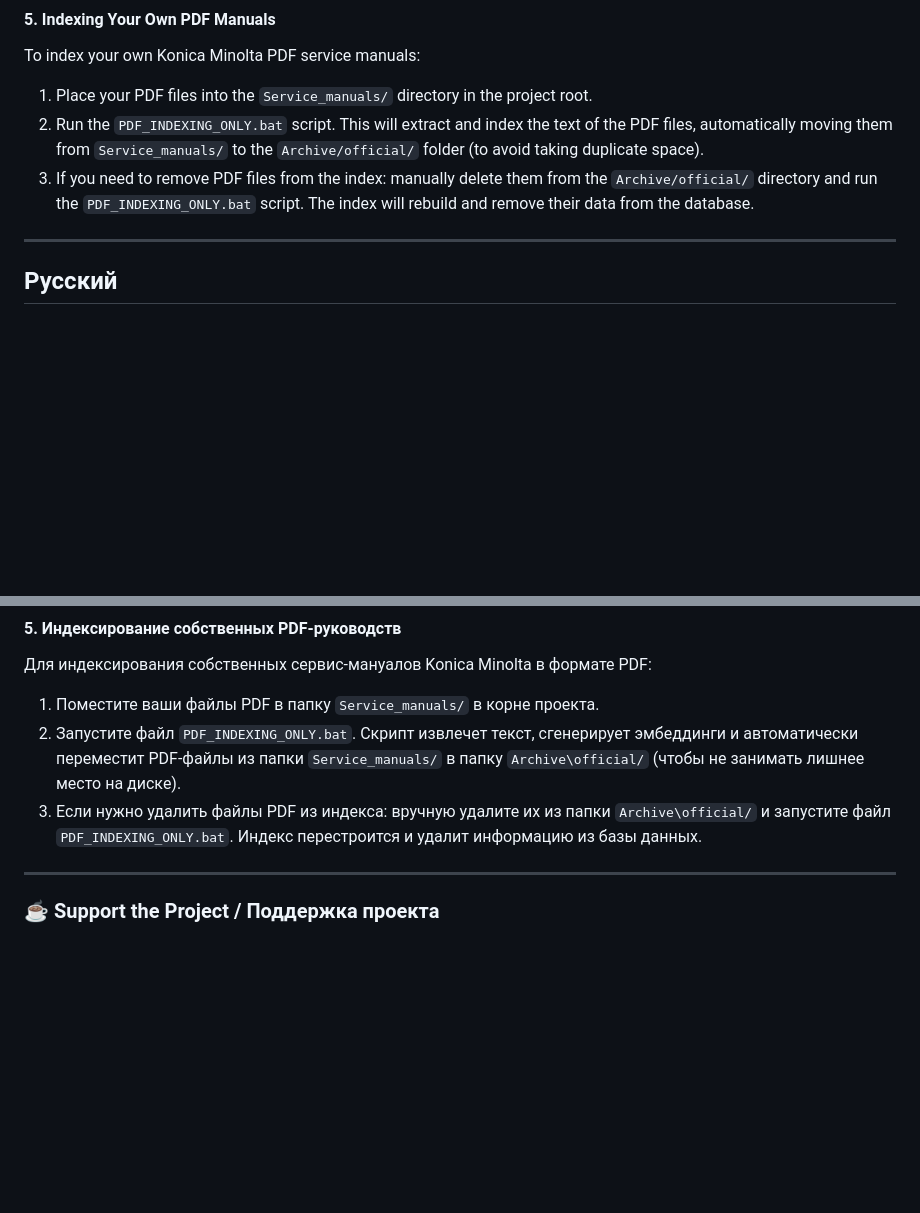
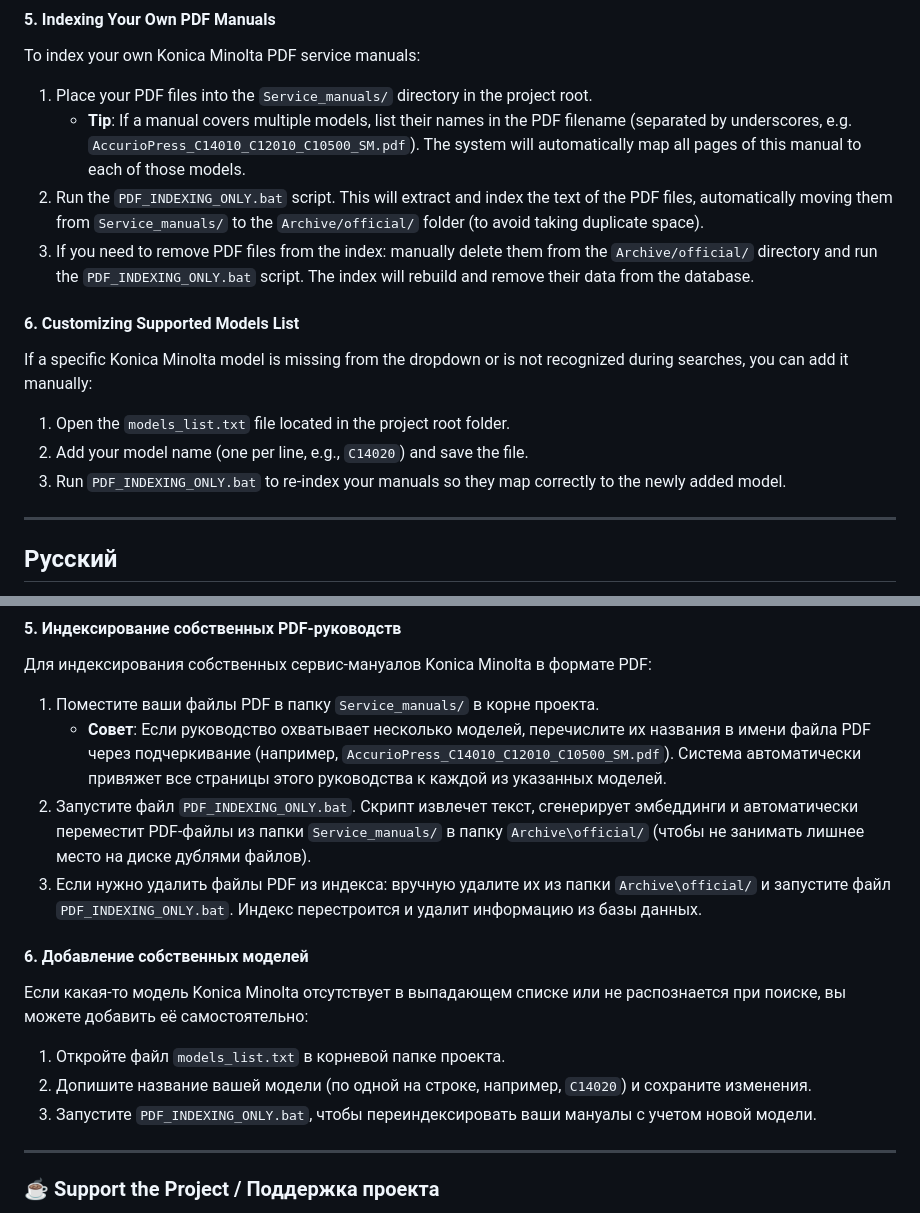
Before and after one commit to SaidAuita/km-print-fix-hub, a Markdown page: README.md, 2 parts joined by grey strips. GitHub-like rendering; blank space fills up the shorter version.

Commit message:
Update README.md with detailed custom model and filename indexing guide

```diff
--- a/README.md
+++ b/README.md
@@ -55,8 +55,15 @@ Open your browser and navigate to: `http://127.0.0.1:8000/`
 #### 5. Indexing Your Own PDF Manuals
 To index your own Konica Minolta PDF service manuals:
 1. Place your PDF files into the `Service_manuals/` directory in the project root.
+   * **Tip**: If a manual covers multiple models, list their names in the PDF filename (separated by underscores, e.g. `AccurioPress_C14010_C12010_C10500_SM.pdf`). The system will automatically map all pages of this manual to each of those models.
 2. Run the `PDF_INDEXING_ONLY.bat` script. This will extract and index the text of the PDF files, automatically moving them from `Service_manuals/` to the `Archive/official/` folder (to avoid taking duplicate space).
 3. If you need to remove PDF files from the index: manually delete them from the `Archive/official/` directory and run the `PDF_INDEXING_ONLY.bat` script. The index will rebuild and remove their data from the database.
+
+#### 6. Customizing Supported Models List
+If a specific Konica Minolta model is missing from the dropdown or is not recognized during searches, you can add it manually:
+1. Open the `models_list.txt` file located in the project root folder.
+2. Add your model name (one per line, e.g., `C14020`) and save the file.
+3. Run `PDF_INDEXING_ONLY.bat` to re-index your manuals so they map correctly to the newly added model.
 
 ---
 
@@ -105,8 +112,15 @@ start.bat
 #### 5. Индексирование собственных PDF-руководств
 Для индексирования собственных сервис-мануалов Konica Minolta в формате PDF:
 1. Поместите ваши файлы PDF в папку `Service_manuals/` в корне проекта.
-2. Запустите файл `PDF_INDEXING_ONLY.bat`. Скрипт извлечет текст, сгенерирует эмбеддинги и автоматически переместит PDF-файлы из папки `Service_manuals/` в папку `Archive\official/` (чтобы не занимать лишнее место на диске).
+   * **Совет**: Если руководство охватывает несколько моделей, перечислите их названия в имени файла PDF через подчеркивание (например, `AccurioPress_C14010_C12010_C10500_SM.pdf`). Система автоматически привяжет все страницы этого руководства к каждой из указанных моделей.
+2. Запустите файл `PDF_INDEXING_ONLY.bat`. Скрипт извлечет текст, сгенерирует эмбеддинги и автоматически переместит PDF-файлы из папки `Service_manuals/` в папку `Archive\official/` (чтобы не занимать лишнее место на диске дублями файлов).
 3. Если нужно удалить файлы PDF из индекса: вручную удалите их из папки `Archive\official/` и запустите файл `PDF_INDEXING_ONLY.bat`. Индекс перестроится и удалит информацию из базы данных.
+
+#### 6. Добавление собственных моделей
+Если какая-то модель Konica Minolta отсутствует в выпадающем списке или не распознается при поиске, вы можете добавить её самостоятельно:
+1. Откройте файл `models_list.txt` в корневой папке проекта.
+2. Допишите название вашей модели (по одной на строке, например, `C14020`) и сохраните изменения.
+3. Запустите `PDF_INDEXING_ONLY.bat`, чтобы переиндексировать ваши мануалы с учетом новой модели.
 
 ---
 
```
